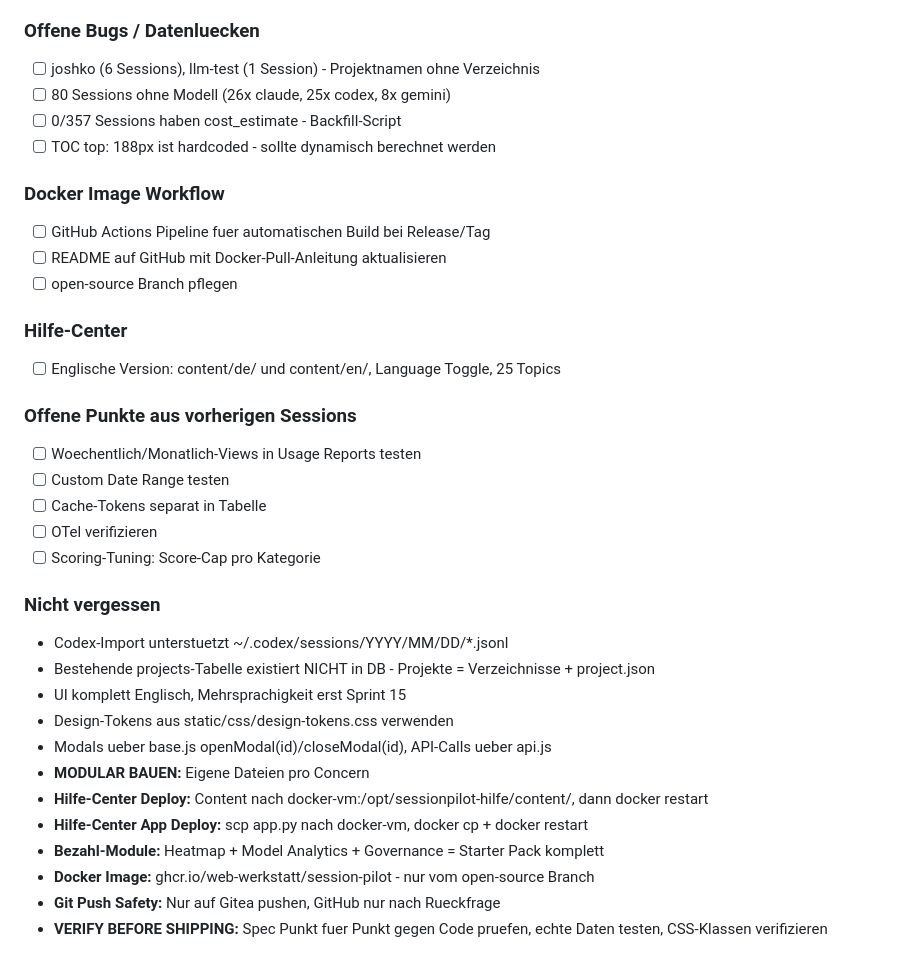
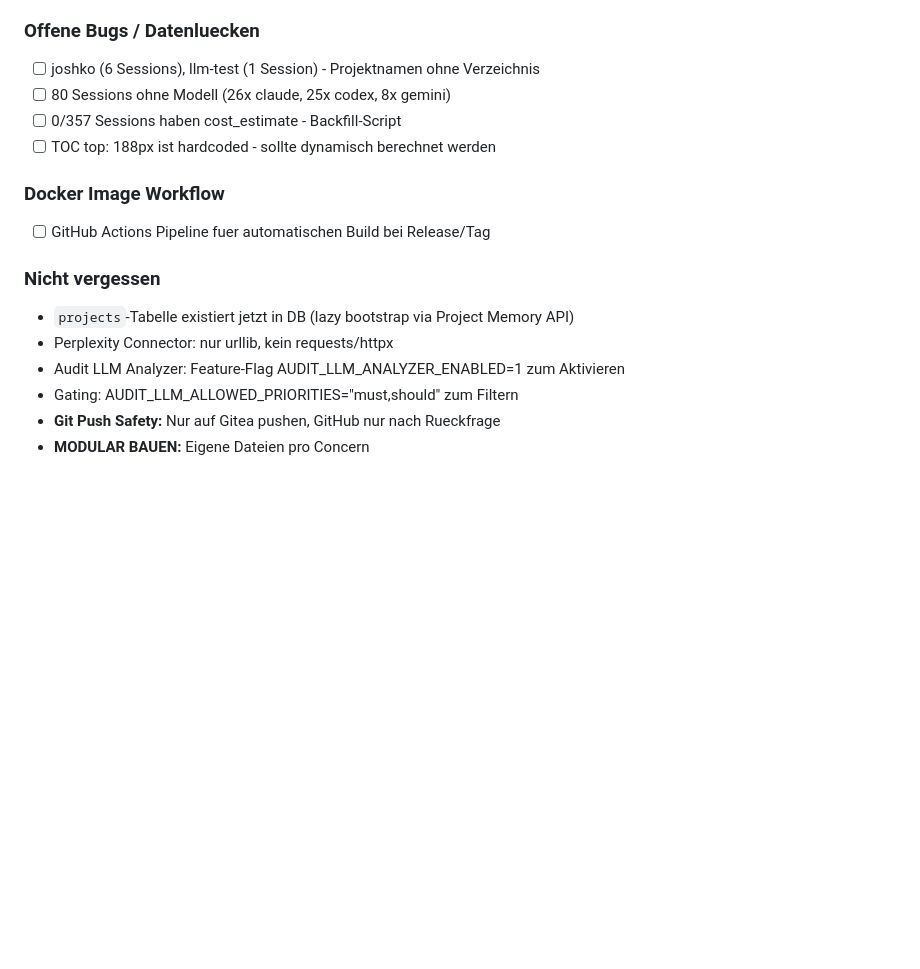
Before and after one commit to web-werkstatt/session-pilot, a Markdown page: next-session.md, the part around one of its changes. Rendered like a GitHub page; blank space fills up the shorter version.

```diff
--- a/next-session.md
+++ b/next-session.md
@@ -60,40 +75,17 @@
 
 ### Offene Bugs / Datenluecken
-
 - [ ] joshko (6 Sessions), llm-test (1 Session) - Projektnamen ohne Verzeichnis
 - [ ] 80 Sessions ohne Modell (26x claude, 25x codex, 8x gemini)
 - [ ] 0/357 Sessions haben cost_estimate - Backfill-Script
 - [ ] TOC top: 188px ist hardcoded - sollte dynamisch berechnet werden
 
 ### Docker Image Workflow
-
 - [ ] GitHub Actions Pipeline fuer automatischen Build bei Release/Tag
-- [ ] README auf GitHub mit Docker-Pull-Anleitung aktualisieren
-- [ ] open-source Branch pflegen
-
-### Hilfe-Center
-
-- [ ] Englische Version: content/de/ und content/en/, Language Toggle, 25 Topics
-
-### Offene Punkte aus vorherigen Sessions
-
-- [ ] Woechentlich/Monatlich-Views in Usage Reports testen
-- [ ] Custom Date Range testen
-- [ ] Cache-Tokens separat in Tabelle
-- [ ] OTel verifizieren
-- [ ] Scoring-Tuning: Score-Cap pro Kategorie
 
 ### Nicht vergessen
-
-- Codex-Import unterstuetzt ~/.codex/sessions/YYYY/MM/DD/*.jsonl
-- Bestehende projects-Tabelle existiert NICHT in DB - Projekte = Verzeichnisse + project.json
-- UI komplett Englisch, Mehrsprachigkeit erst Sprint 15
-- Design-Tokens aus static/css/design-tokens.css verwenden
-- Modals ueber base.js openModal(id)/closeModal(id), API-Calls ueber api.js
+- `projects`-Tabelle existiert jetzt in DB (lazy bootstrap via Project Memory API)
+- Perplexity Connector: nur urllib, kein requests/httpx
+- Audit LLM Analyzer: Feature-Flag AUDIT_LLM_ANALYZER_ENABLED=1 zum Aktivieren
+- Gating: AUDIT_LLM_ALLOWED_PRIORITIES="must,should" zum Filtern
+- **Git Push Safety:** Nur auf Gitea pushen, GitHub nur nach Rueckfrage
 - **MODULAR BAUEN:** Eigene Dateien pro Concern
-- **Hilfe-Center Deploy:** Content nach docker-vm:/opt/sessionpilot-hilfe/content/, dann docker restart
-- **Hilfe-Center App Deploy:** scp app.py nach docker-vm, docker cp + docker restart
-- **Bezahl-Module:** Heatmap + Model Analytics + Governance = Starter Pack komplett
-- **Docker Image:** ghcr.io/web-werkstatt/session-pilot - nur vom open-source Branch
-- **Git Push Safety:** Nur auf Gitea pushen, GitHub nur nach Rueckfrage
-- **VERIFY BEFORE SHIPPING:** Spec Punkt fuer Punkt gegen Code pruefen, echte Daten testen, CSS-Klassen verifizieren
```
Also changed, not shown: other parts of next-session.md (+54 -39 lines), next-session-archiv.md (+13 -0 lines).
